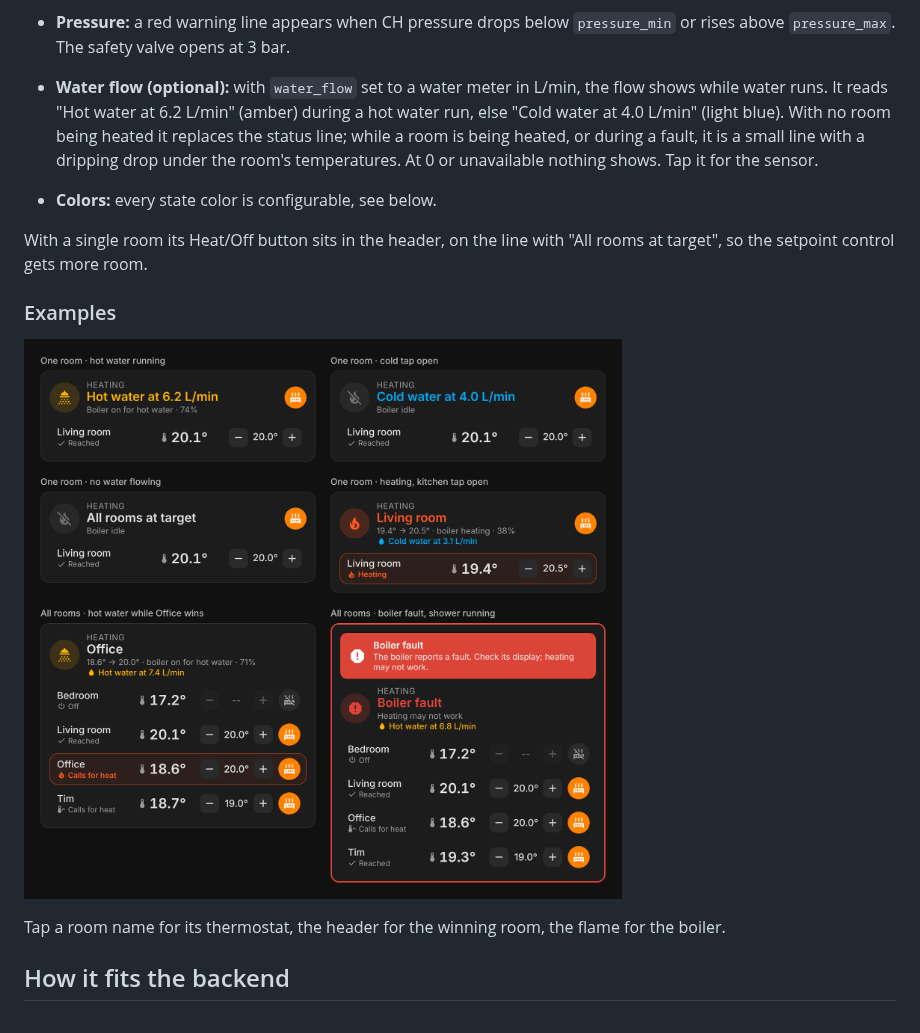
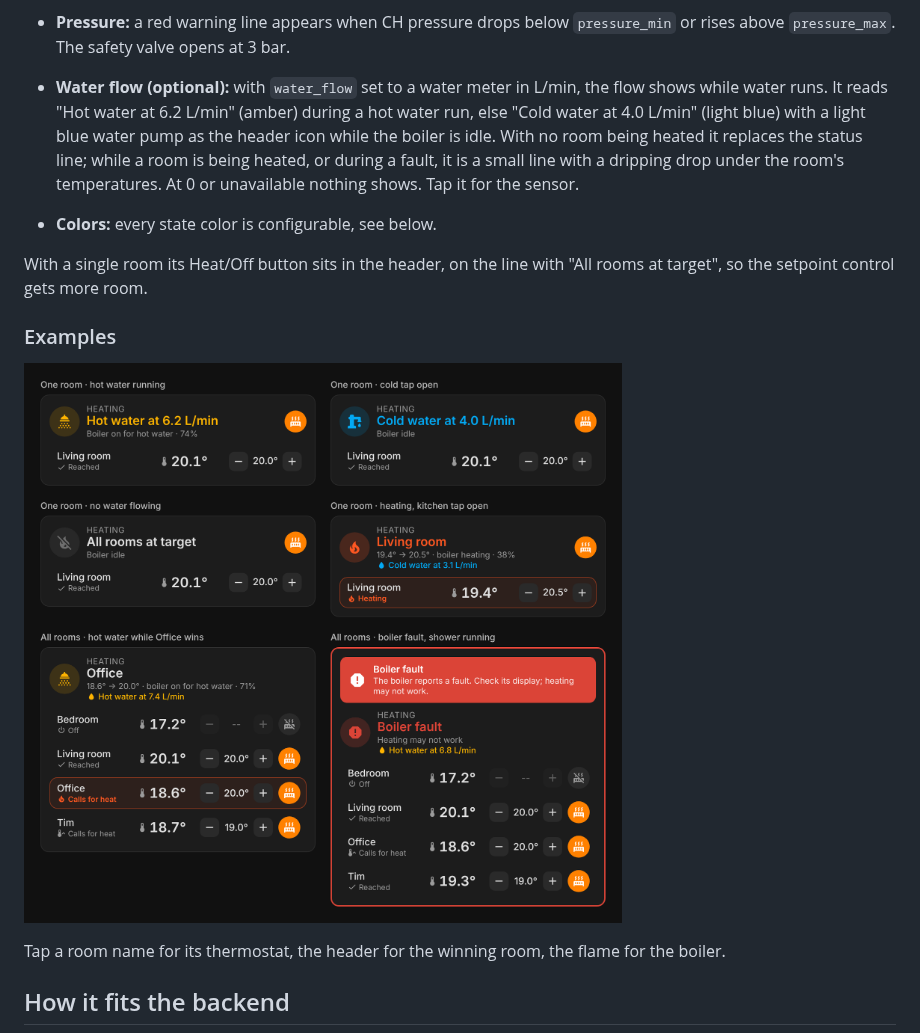
Before and after one commit to BarBaar44/Heating-Control-Card, a Markdown page: README.md, the part around the change. Rendered like a GitHub page; pictures changed too: examples.png.

Commit message:
Water pump header icon while cold water runs
Co-Authored-By: Claude Opus 5.5 <noreply@anthropic.com>
Claude-Session: https://claude.ai/code/session_01Cwa4KQvb3jDfQr1qLASP9h

```diff
--- a/README.md
+++ b/README.md
@@ -22,7 +22,7 @@ One Lovelace card for every virtual thermostat in the house and the boiler behin
 * **Garden doors:** while `input_boolean.garden_heating_paused` is on, the living room row says "Paused · garden doors open" and is locked. The pause and resume scripts own that thermostat then; a change made here would be overwritten by the resume snapshot.
 * **Schedule:** when a room is in heat but the schedule has `switch.main_thermostat_central_heating_enabled` off, a note says central heating is off by schedule. The card never touches that switch.
 * **Pressure:** a red warning line appears when CH pressure drops below `pressure_min` or rises above `pressure_max`. The safety valve opens at 3 bar.
-* **Water flow (optional):** with `water_flow` set to a water meter in L/min, the flow shows while water runs. It reads "Hot water at 6.2 L/min" (amber) during a hot water run, else "Cold water at 4.0 L/min" (light blue). With no room being heated it replaces the status line; while a room is being heated, or during a fault, it is a small line with a dripping drop under the room's temperatures. At 0 or unavailable nothing shows. Tap it for the sensor.
+* **Water flow (optional):** with `water_flow` set to a water meter in L/min, the flow shows while water runs. It reads "Hot water at 6.2 L/min" (amber) during a hot water run, else "Cold water at 4.0 L/min" (light blue) with a light blue water pump as the header icon while the boiler is idle. With no room being heated it replaces the status line; while a room is being heated, or during a fault, it is a small line with a dripping drop under the room's temperatures. At 0 or unavailable nothing shows. Tap it for the sensor.
 * **Colors:** every state color is configurable, see below.
 
 With a single room its Heat/Off button sits in the header, on the line with "All rooms at target", so the setpoint control gets more room.
```
Also changed, not shown: CLAUDE.md (+1 -1 lines), 1 other file.
